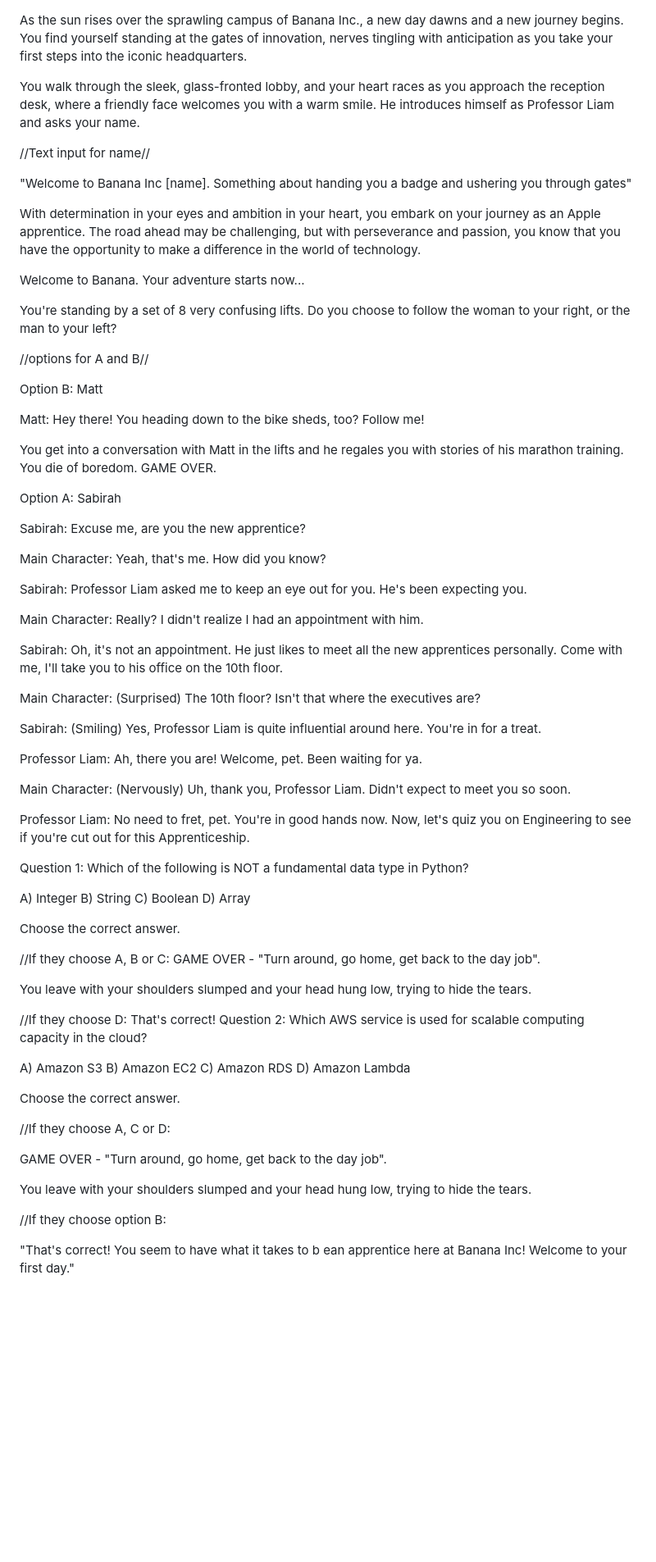
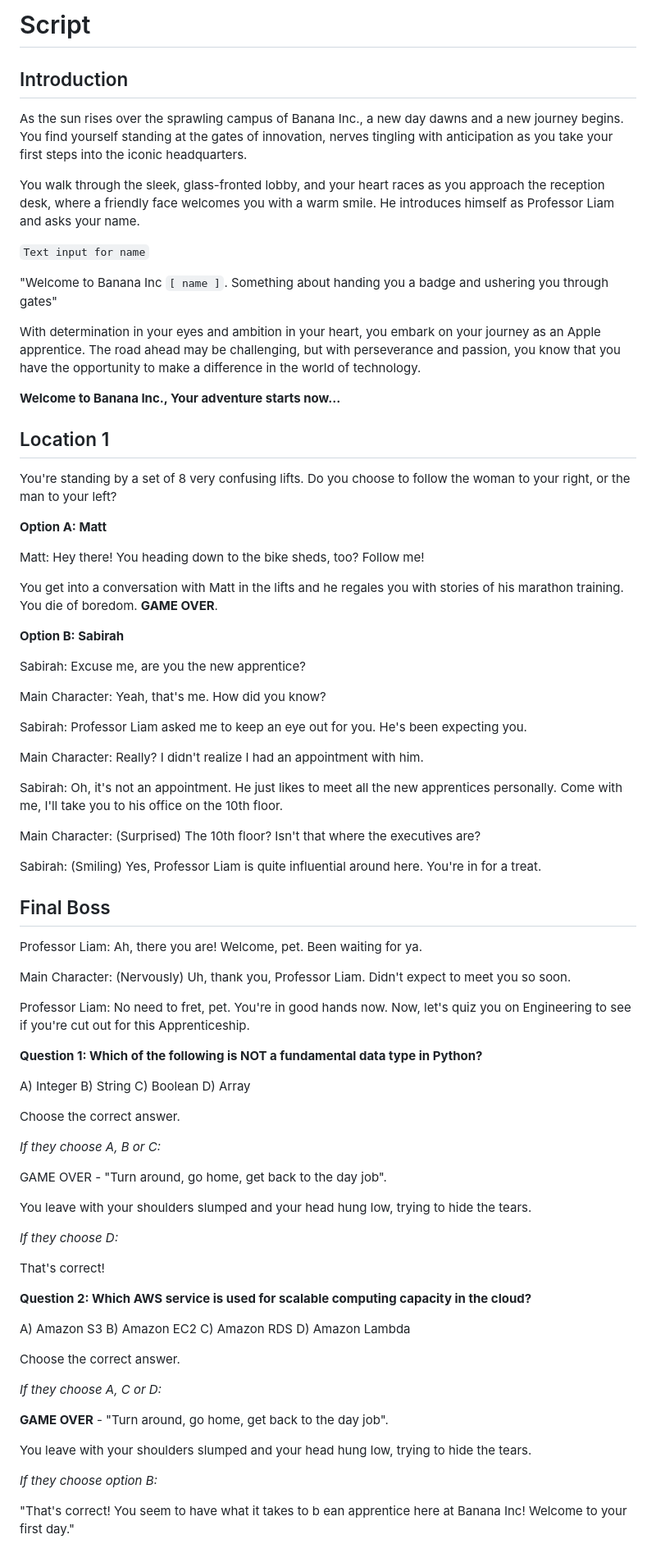
Before and after one commit to nekocho/Refactor-Project, a Markdown page: scripts.md, the part around the change. Shown at 82% size. Rendered like a GitHub page; blank space fills up the shorter version.

Commit message:
Added text styling to script

````diff
--- a/scripts.md
+++ b/scripts.md
@@ -1,26 +1,29 @@
+# Script
+
+## Introduction
 As the sun rises over the sprawling campus of Banana Inc., a new day dawns and a new journey begins. You find yourself standing at the gates of innovation, nerves tingling with anticipation as you take your first steps into the iconic headquarters.
 
 You walk through the sleek, glass-fronted lobby, and your heart races as you approach the reception desk, where a friendly face welcomes you with a warm smile. He introduces himself as Professor Liam and asks your name.
 
-//Text input for name//
+```Text input for name```
 
-"Welcome to Banana Inc [name]. Something about handing you a badge and ushering you through gates"
+"Welcome to Banana Inc ```[
+name ]```. Something about handing you a badge and ushering you through gates"
 
 With determination in your eyes and ambition in your heart, you embark on your journey as an Apple apprentice. The road ahead may be challenging, but with perseverance and passion, you know that you have the opportunity to make a difference in the world of technology.
 
-Welcome to Banana. Your adventure starts now...
+**Welcome to Banana Inc., Your adventure starts now...**
 
+## Location 1
 You're standing by a set of 8 very confusing lifts. Do you choose to follow the woman to your right, or the man to your left?
 
-//options for A and B//
-
-Option B: Matt
+**Option A: Matt**
 
 Matt: Hey there! You heading down to the bike sheds, too? Follow me!
 
-You get into a conversation with Matt in the lifts and he regales you with stories of his marathon training. You die of boredom. GAME OVER.
+You get into a conversation with Matt in the lifts and he regales you with stories of his marathon training. You die of boredom. **GAME OVER**.
 
-Option A: Sabirah
+**Option B: Sabirah**
 
 Sabirah: Excuse me, are you the new apprentice?
 
@@ -36,14 +39,16 @@ Main Character: (Surprised) The 10th floor? Isn't that where the executives are?
 
 Sabirah: (Smiling) Yes, Professor Liam is quite influential around here. You're in for a treat.
 
+## Final Boss
+
 Professor Liam: Ah, there you are! Welcome, pet. Been waiting for ya.
 
 Main Character: (Nervously) Uh, thank you, Professor Liam. Didn't expect to meet you so soon.
 
 Professor Liam: No need to fret, pet. You're in good hands now. Now, let's quiz you on Engineering to see if you're cut out for this Apprenticeship.
 
-Question 1:
-Which of the following is NOT a fundamental data type in Python?
+**Question 1:
+Which of the following is NOT a fundamental data type in Python?**
 
 A) Integer
 B) String
@@ -52,14 +57,18 @@ D) Array
 
 Choose the correct answer.
 
-//If they choose A, B or C:
+*If they choose A, B or C:*
+
 GAME OVER - "Turn around, go home, get back to the day job".
 
 You leave with your shoulders slumped and your head hung low, trying to hide the tears.
 
-//If they choose D:
-That's correct! Question 2:
-Which AWS service is used for scalable computing capacity in the cloud?
+*If they choose D:*
+
+That's correct!
+
+**Question 2:
+Which AWS service is used for scalable computing capacity in the cloud?**
 
 A) Amazon S3
 B) Amazon EC2
@@ -68,12 +77,12 @@ D) Amazon Lambda
 
 Choose the correct answer.
 
-//If they choose A, C or D:
+*If they choose A, C or D:*
 
-GAME OVER - "Turn around, go home, get back to the day job".
+**GAME OVER** - "Turn around, go home, get back to the day job".
 
 You leave with your shoulders slumped and your head hung low, trying to hide the tears.
 
-//If they choose option B:
+*If they choose option B:*
 
 "That's correct! You seem to have what it takes to b ean apprentice here at Banana Inc! Welcome to your first day."
````
